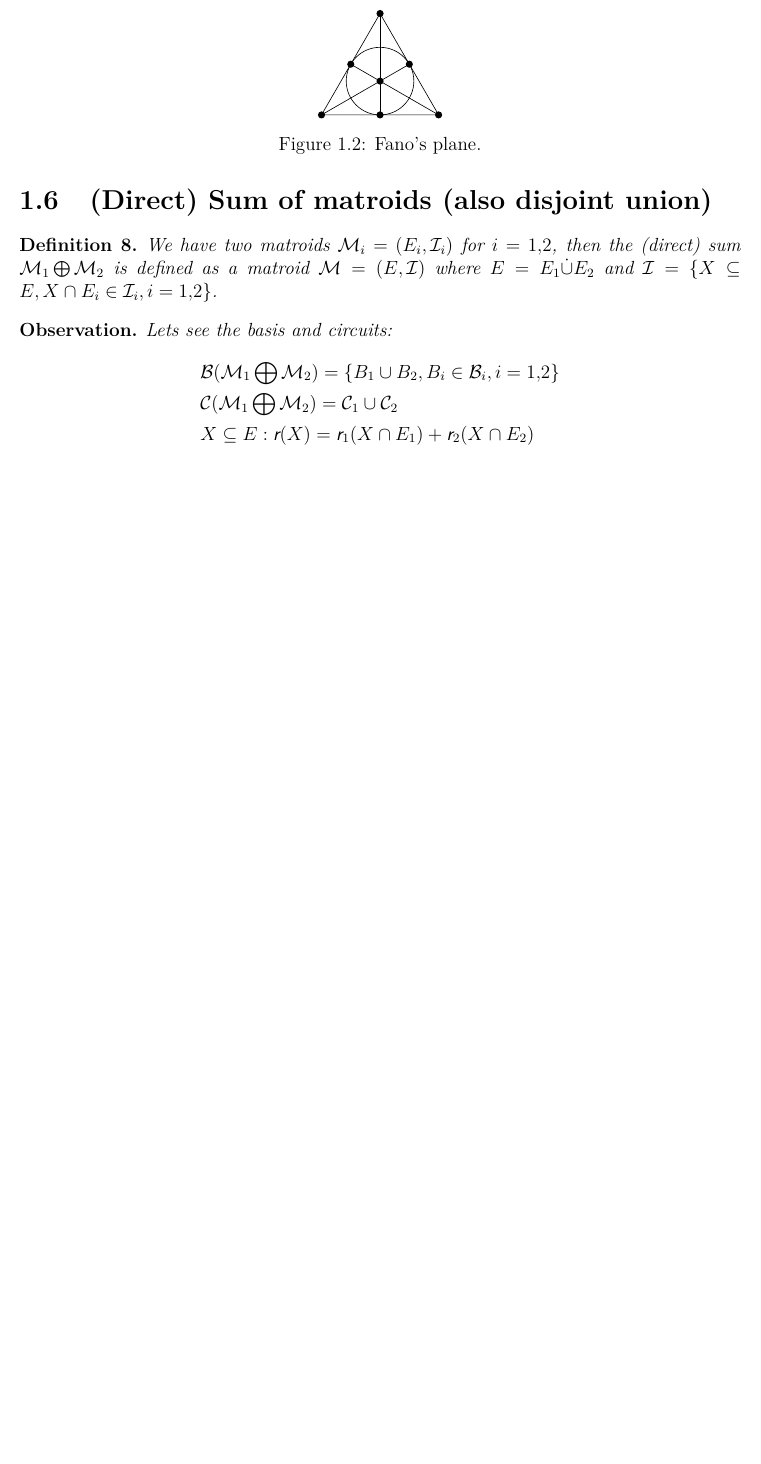
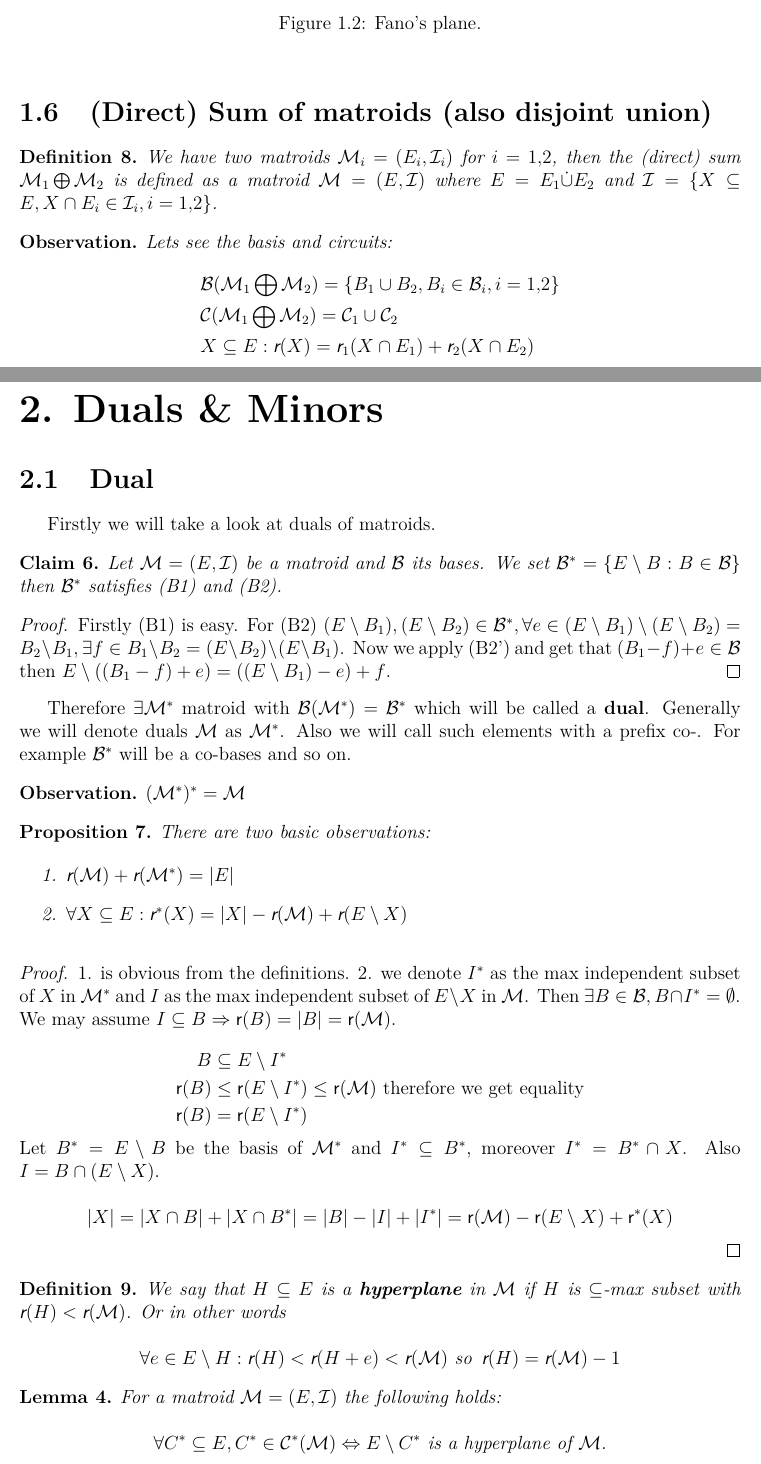
Before and after one commit to metury/notes, a LaTeX thesis (matroids/matroids.tex, which reads matroids/02-duals-minors.tex): part of page 7 of 7 before the commit and two parts of pages 8 and 9 of 11 after it, the two joined at a grey line, cut so that both start at the same text, the shorter picture padded with empty space. Compiled offline with pdfLaTeX.

Commit message:
updated matroids

```diff
--- /dev/null
+++ b/matroids/02-duals-minors.tex
@@ -0,0 +1,61 @@
+\chapter{Duals \& Minors}
+
+\section{Dual}
+
+Firstly we will take a look at duals of matroids.
+
+\begin{claim}
+	Let $\M = (E, \I)$ be a matroid and $\B$ its bases. We set $\dual{\B} = \{E \setminus B : B \in \B\}$ then $\dual{\B}$ satisfies (B1) and (B2).
+\end{claim}
+
+\begin{proof}
+	Firstly (B1) is easy. For (B2) $(E \setminus B_1), (E \setminus B_2) \in \dual{\B}, \forall e \in (E \setminus B_1) \setminus (E \setminus B_2) = B_2 \setminus B_1, \exists f \in B_1 \setminus B_2 = (E \setminus B_2) \setminus (E \setminus B_1)$. Now we apply (B2') and get that $(B_1 - f) + e \in \B$ then $E \setminus ((B_1 -f) +e) =((E \setminus B_1) -e ) + f$.
+\end{proof}
+
+Therefore $\exists \dual{\M}$ matroid with $\B(\dual{\M}) = \dual{\B}$ which will be called a \textbf{dual}. Generally we will denote duals $\M$ as $\dual{\M}$. Also we will call such elements with a prefix co-. For example $\dual{\B}$ will be a co-bases and so on.
+
+\begin{observ}
+	$\dual{(\dual{\M})} = \M$
+\end{observ}
+
+\begin{prop}
+	There are two basic observations:
+
+	\begin{enumerate}
+		\item $\rank(\M) + \rank(\dual{\M}) = |E|$
+		\item $\forall X \subseteq E : \dual{\rank}(X) = |X| - \rank(\M) + \rank(E \setminus X)$
+	\end{enumerate}
+	\label{rank-prop}
+\end{prop}
+
+\begin{proof}
+	1. is obvious from the definitions. 2. we denote $\dual{I}$ as the max independent subset of $X$ in $\dual{\M}$ and $I$ as the max independent subset of $E \setminus X$ in $\M$. Then $\exists B \in \B, B \cap \dual{I} = \emptyset$. We may assume $I \subseteq B \Rightarrow \rank(B) = |B| = \rank(\M)$.
+
+	$$
+	\begin{aligned}
+		B &\subseteq E \setminus \dual{I}\\
+		\rank(B) &\leq \rank(E \setminus \dual{I}) \leq \rank(\M) \text{ therefore we get equality}\\
+		\rank(B) &= \rank(E \setminus \dual{I})
+	\end{aligned}
+	$$
+
+	\noindent Let $\dual{B} = E \setminus B$ be the basis of $\dual{\M}$ and $\dual{I} \subseteq \dual{B}$, moreover $\dual{I} = \dual{B} \cap X$. Also $I = B \cap (E \setminus X)$.
+
+	$$
+	|X| = |X \cap B| + |X \cap \dual{B}| = |B| - |I| + |\dual{I}| = \rank(\M) - \rank(E \setminus X) + \dual{\rank}(X)
+	$$
+\end{proof}
+
+\begin{defn}
+	We say that $H \subseteq E$ is a \textbf{hyperplane} in $\M$ if $H$ is $\subseteq$-max subset with $\rank(H) < \rank(\M)$. Or in other words
+
+	$$
+	\forall e \in E \setminus H : \rank(H) < \rank(H+e) < \rank(\M) \text{ so } \rank(H) = \rank(\M)-1
+	$$
+\end{defn}
+
+\begin{lemma}
+	For a matroid $\M = (E, \I)$ the following holds:
+
+	$$
+	\forall \dual{C} \subseteq E, \dual{C} \in \dual{\C}(\M) \Leftrightarrow E \setminus \dual{C} \text{ is a hyperplane of } \M.
@@ -0,0 +79 @@
+	"$\Leftarrow$" is analogous.
--- a/matroids/matroids.tex
+++ b/matroids/matroids.tex
@@ -14,6 +14,7 @@
 \newcommand{\C}{\mathcal{C}}
 \newcommand{\B}{\mathcal{B}}
 \DeclareMathOperator{\rank}{\textsf{r}}
+\newcommand{\dual}[1]{#1^{\ast}}
 
 \begin{document}
 	\maketitle
```
Also changed, not shown: matroids/01-basics.tex (+8 -2 lines), matroids/02-duals-minors.tex (88 more changed lines), matroids/matroids.tex (3 more changed lines).
